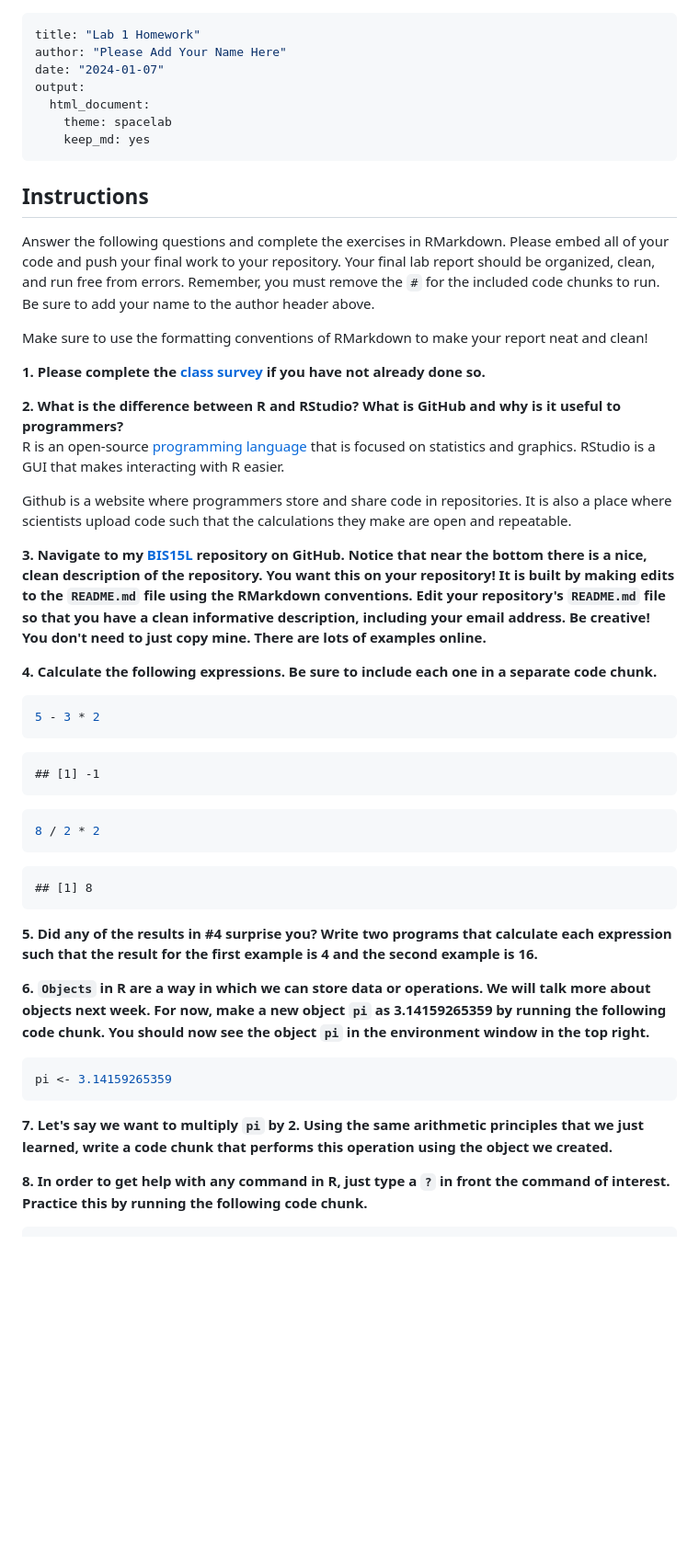
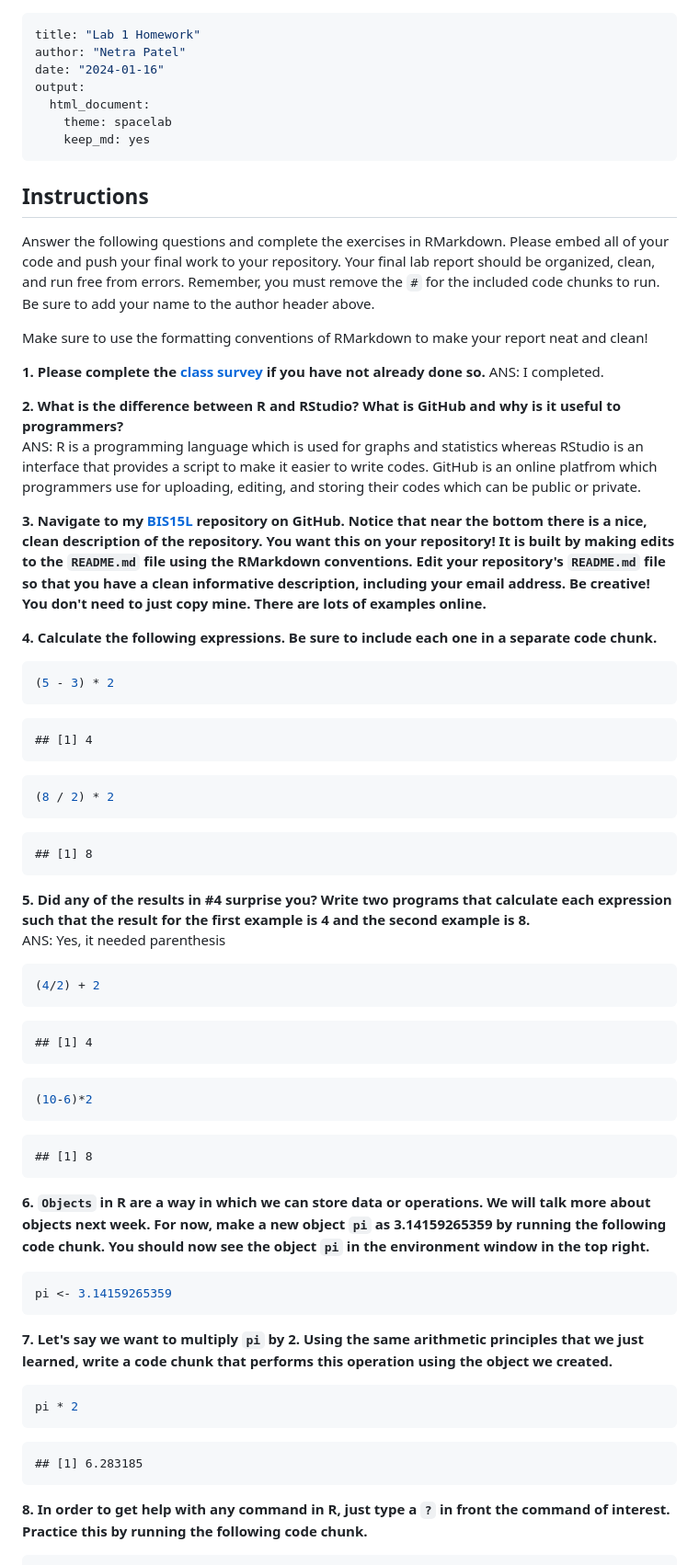
Before and after one commit to netra243/BIS15LW2024_netra, a Markdown page: lab1/lab1_hw.md, the part around the change printed below. Shown: that part at 92% size. Drawn GitHub-style; blank space fills up the shorter version.

Commit message:
lab_1_hw

````diff
--- a/lab1/lab1_hw.md
+++ b/lab1/lab1_hw.md
@@ -1,7 +1,7 @@
 ---
 title: "Lab 1 Homework"
-author: "Please Add Your Name Here"
-date: "2024-01-07"
+author: "Netra Patel"
+date: "2024-01-16"
 output:
   html_document:
     theme: spacelab
@@ -14,38 +14,52 @@ Answer the following questions and complete the exercises in RMarkdown. Please e
 Make sure to use the formatting conventions of RMarkdown to make your report neat and clean!
 
 **1. Please complete the [class survey](https://forms.gle/AHHXd3aobaAdkkFg9) if you have not already done so.**
+ANS: I completed.
 
 **2. What is the difference between R and RStudio? What is GitHub and why is it useful to programmers?**
-R is an open-source [programming language](https://www.r-project.org/about.html) that is focused on statistics and graphics. RStudio is a GUI that makes interacting with R easier.
-
-Github is a website where programmers store and share code in repositories. It is also a place where scientists upload code such that the calculations they make are open and repeatable.
+ANS: R is a programming language which is used for graphs and statistics whereas RStudio is an interface that provides a script to make it easier to write codes. GitHub is an online platfrom which programmers use for uploading, editing, and storing their codes which can be public or private.
 
 **3. Navigate to my [BIS15L](https://github.com/jmledford3115/BIS15LW2021_jledford) repository on GitHub. Notice that near the bottom there is a nice, clean description of the repository. You want this on your repository! It is built by making edits to the `README.md` file using the RMarkdown conventions. Edit your repository's `README.md` file so that you have a clean informative description, including your email address. Be creative! You don't need to just copy mine. There are lots of examples online.**
+
 
 **4. Calculate the following expressions. Be sure to include each one in a separate code chunk.**
 
 ```r
-5 - 3 * 2
+(5 - 3) * 2
 ```
 
 ```
-## [1] -1
+## [1] 4
 ```
 
 
 ```r
-8 / 2 * 2
+(8 / 2) * 2
 ```
 
 ```
 ## [1] 8
 ```
 
-**5. Did any of the results in #4 surprise you? Write two programs that calculate each expression such that the result for the first example is 4 and the second example is 16.**
+**5. Did any of the results in #4 surprise you? Write two programs that calculate each expression such that the result for the first example is 4 and the second example is 8.**
+ANS: Yes, it needed parenthesis
+
+```r
+(4/2) + 2
+```
+
+```
+## [1] 4
+```
 
 
+```r
+(10-6)*2
+```
 
-
+```
+## [1] 8
+```
 
 **6. `Objects` in R are a way in which we can store data or operations. We will talk more about objects next week. For now, make a new object `pi` as 3.14159265359 by running the following code chunk. You should now see the object `pi` in the environment window in the top right.**
 
@@ -56,6 +70,13 @@ pi <- 3.14159265359
 **7. Let's say we want to multiply `pi` by 2. Using the same arithmetic principles that we just learned, write a code chunk that performs this operation using the object we created.**
 
 
+```r
+pi * 2
+```
+
+```
+## [1] 6.283185
+```
 
 **8. In order to get help with any command in R, just type a `?` in front the command of interest. Practice this by running the following code chunk.**
 
````
Also changed, not shown: other parts of lab1/lab1_hw.md (+14 -0 lines).
